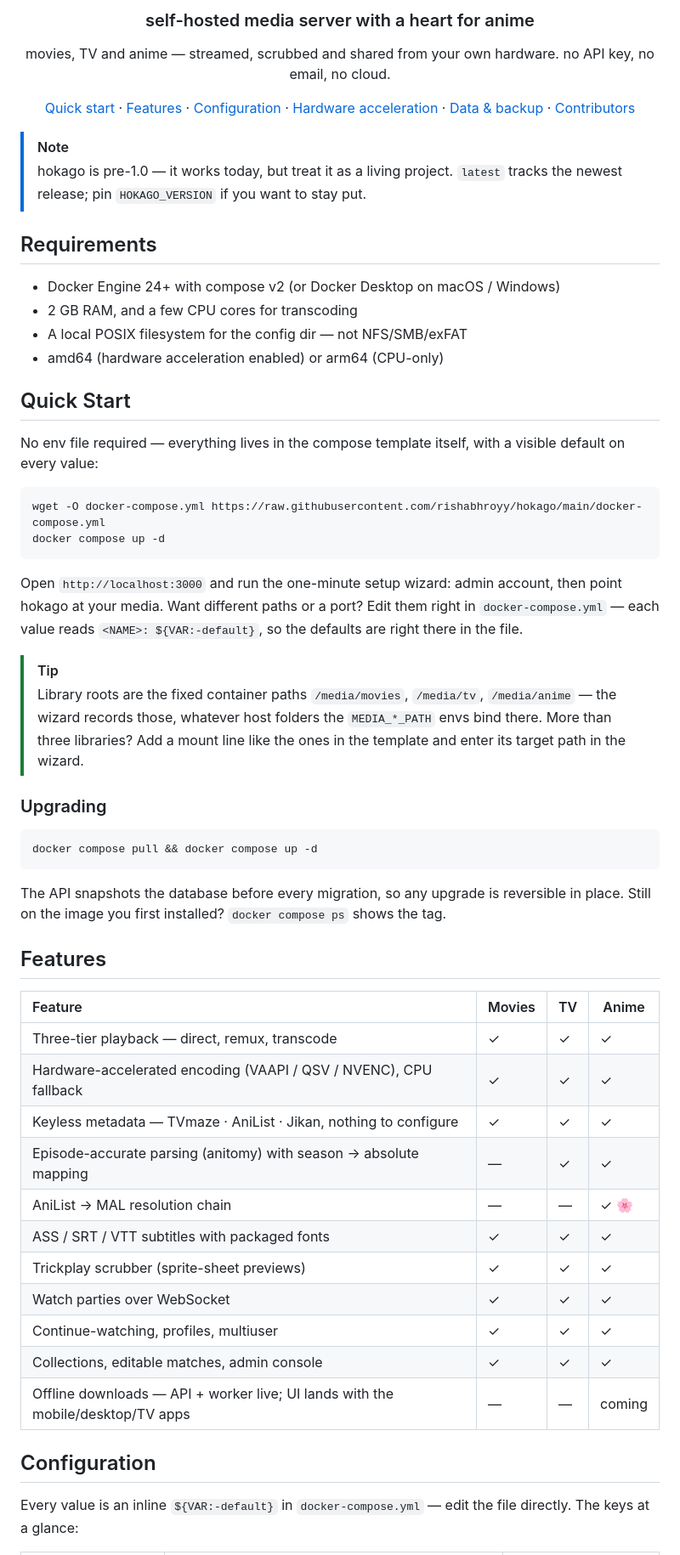
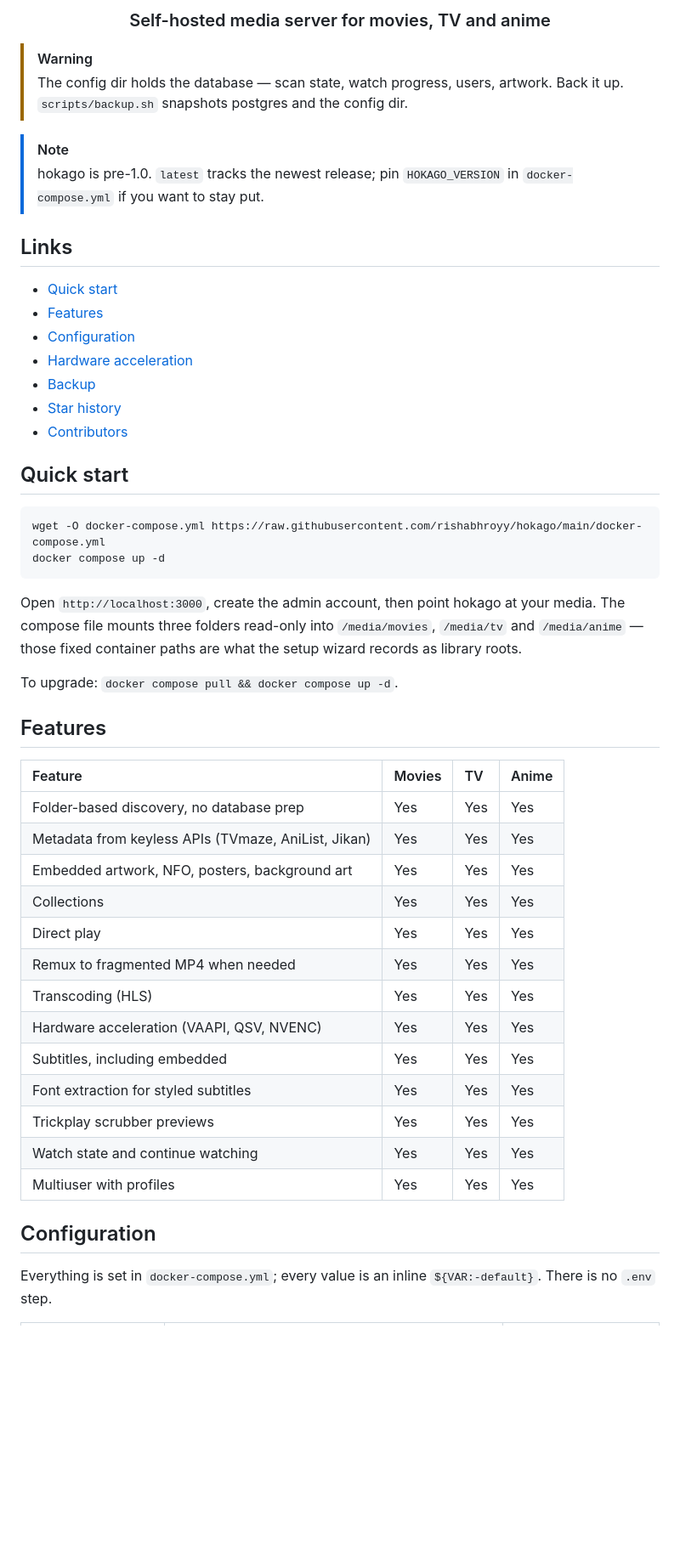
Before and after one commit to rishabhroyy/hokago, a Markdown page: README.md, the part around one of its changes. Shown at 85% size. GitHub-like rendering; blank space fills up the shorter version.

Commit message:
docs: README rewrite — immich layout, plain voice, small contributor pfps

````diff
--- a/README.md
+++ b/README.md
@@ -9,66 +9,53 @@
 </p>
 
-<h3 align="center">self-hosted media server with a heart for anime</h3>
-<p align="center">movies, TV and anime — streamed, scrubbed and shared from your own hardware. no API key, no email, no cloud.</p>
+<h3 align="center">Self-hosted media server for movies, TV and anime</h3>
 
-<p align="center">
-  <a href="#quick-start">Quick start</a> ·
-  <a href="#features">Features</a> ·
-  <a href="#configuration">Configuration</a> ·
-  <a href="#hardware-acceleration">Hardware acceleration</a> ·
-  <a href="#data--backup">Data & backup</a> ·
-  <a href="#contributors">Contributors</a>
-</p>
+> [!WARNING]
+> The config dir holds the database — scan state, watch progress, users, artwork. Back it up. `scripts/backup.sh` snapshots postgres and the config dir.
 
 > [!NOTE]
-> hokago is pre-1.0 — it works today, but treat it as a living project. `latest` tracks the newest release; pin `HOKAGO_VERSION` if you want to stay put.
+> hokago is pre-1.0. `latest` tracks the newest release; pin `HOKAGO_VERSION` in `docker-compose.yml` if you want to stay put.
 
-## Requirements
+## Links
 
-- Docker Engine 24+ with compose v2 (or Docker Desktop on macOS / Windows)
-- 2 GB RAM, and a few CPU cores for transcoding
-- A local POSIX filesystem for the config dir — not NFS/SMB/exFAT
-- amd64 (hardware acceleration enabled) or arm64 (CPU-only)
+- [Quick start](#quick-start)
+- [Features](#features)
+- [Configuration](#configuration)
+- [Hardware acceleration](#hardware-acceleration)
+- [Backup](#backup)
+- [Star history](#star-history)
+- [Contributors](#contributors)
 
-## Quick Start
-
-No env file required — everything lives in the compose template itself, with a visible default on every value:
+## Quick start
 
 ```bash
 wget -O docker-compose.yml https://raw.githubusercontent.com/rishabhroyy/hokago/main/docker-compose.yml
 docker compose up -d
 ```
 
-Open `http://localhost:3000` and run the one-minute setup wizard: admin account, then point hokago at your media. Want different paths or a port? Edit them right in `docker-compose.yml` — each value reads `<NAME>: ${VAR:-default}`, so the defaults are right there in the file.
+Open `http://localhost:3000`, create the admin account, then point hokago at your media. The compose file mounts three folders read-only into `/media/movies`, `/media/tv` and `/media/anime` — those fixed container paths are what the setup wizard records as library roots.
 
-> [!TIP]
-> Library roots are the fixed container paths `/media/movies`, `/media/tv`, `/media/anime` — the wizard records those, whatever host folders the `MEDIA_*_PATH` envs bind there. More than three libraries? Add a mount line like the ones in the template and enter its target path in the wizard.
-
-### Upgrading
-
-```bash
-docker compose pull && docker compose up -d
-```
-
-The API snapshots the database before every migration, so any upgrade is reversible in place. Still on the image you first installed? `docker compose ps` shows the tag.
+To upgrade: `docker compose pull && docker compose up -d`.
 
 ## Features
 
 | Feature | Movies | TV | Anime |
-| :------------------------------------------ | ------ | -- | ----- |
-| Three-tier playback — direct, remux, transcode | ✓ | ✓ | ✓ |
-| Hardware-accelerated encoding (VAAPI / QSV / NVENC), CPU fallback | ✓ | ✓ | ✓ |
-| Keyless metadata — TVmaze · AniList · Jikan, nothing to configure | ✓ | ✓ | ✓ |
-| Episode-accurate parsing (anitomy) with season → absolute mapping | — | ✓ | ✓ |
-| AniList → MAL resolution chain | — | — | ✓ 🌸 |
-| ASS / SRT / VTT subtitles with packaged fonts | ✓ | ✓ | ✓ |
-| Trickplay scrubber (sprite-sheet previews) | ✓ | ✓ | ✓ |
-| Watch parties over WebSocket | ✓ | ✓ | ✓ |
-| Continue-watching, profiles, multiuser | ✓ | ✓ | ✓ |
-| Collections, editable matches, admin console | ✓ | ✓ | ✓ |
-| Offline downloads — API + worker live; UI lands with the mobile/desktop/TV apps | — | — | coming |
+| :------ | :----- | :- | :---- |
+| Folder-based discovery, no database prep | Yes | Yes | Yes |
+| Metadata from keyless APIs (TVmaze, AniList, Jikan) | Yes | Yes | Yes |
+| Embedded artwork, NFO, posters, background art | Yes | Yes | Yes |
+| Collections | Yes | Yes | Yes |
+| Direct play | Yes | Yes | Yes |
+| Remux to fragmented MP4 when needed | Yes | Yes | Yes |
+| Transcoding (HLS) | Yes | Yes | Yes |
+| Hardware acceleration (VAAPI, QSV, NVENC) | Yes | Yes | Yes |
+| Subtitles, including embedded | Yes | Yes | Yes |
+| Font extraction for styled subtitles | Yes | Yes | Yes |
+| Trickplay scrubber previews | Yes | Yes | Yes |
+| Watch state and continue watching | Yes | Yes | Yes |
+| Multiuser with profiles | Yes | Yes | Yes |
 
 ## Configuration
 
-Every value is an inline `${VAR:-default}` in `docker-compose.yml` — edit the file directly. The keys at a glance:
+Everything is set in `docker-compose.yml`; every value is an inline `${VAR:-default}`. There is no `.env` step.
 
````
Also changed, not shown: other parts of README.md (+20 -40 lines).
